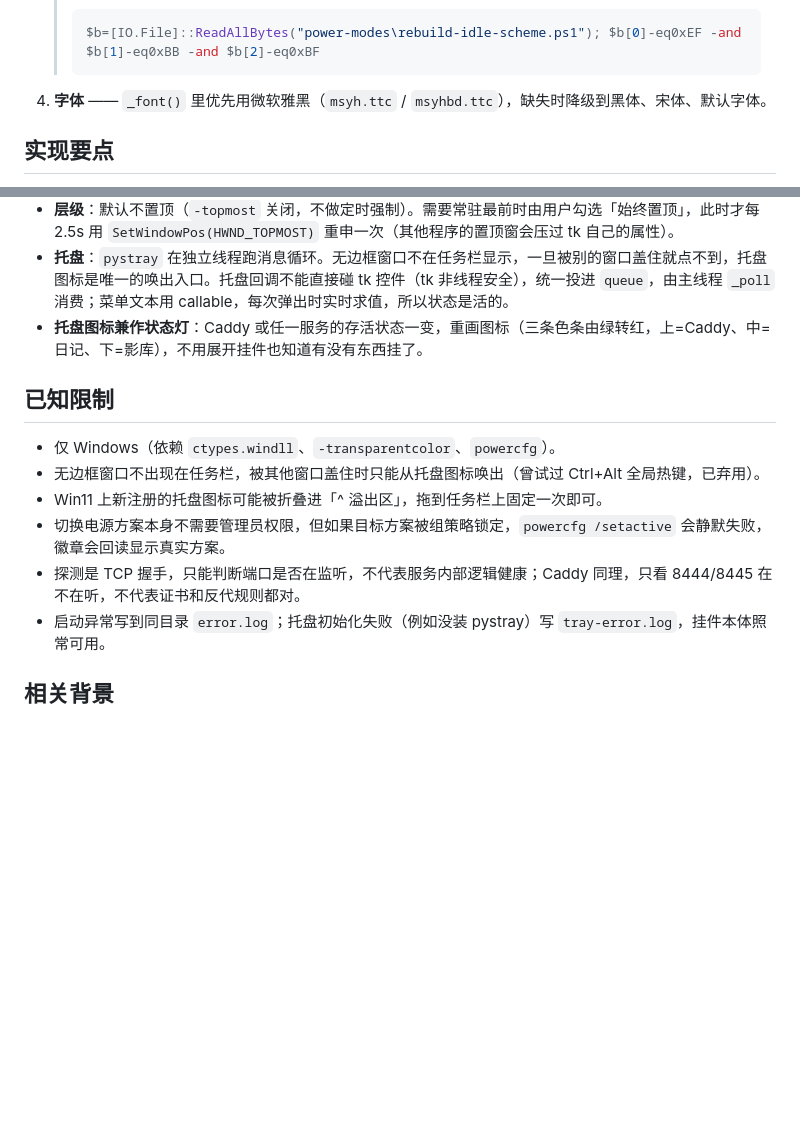
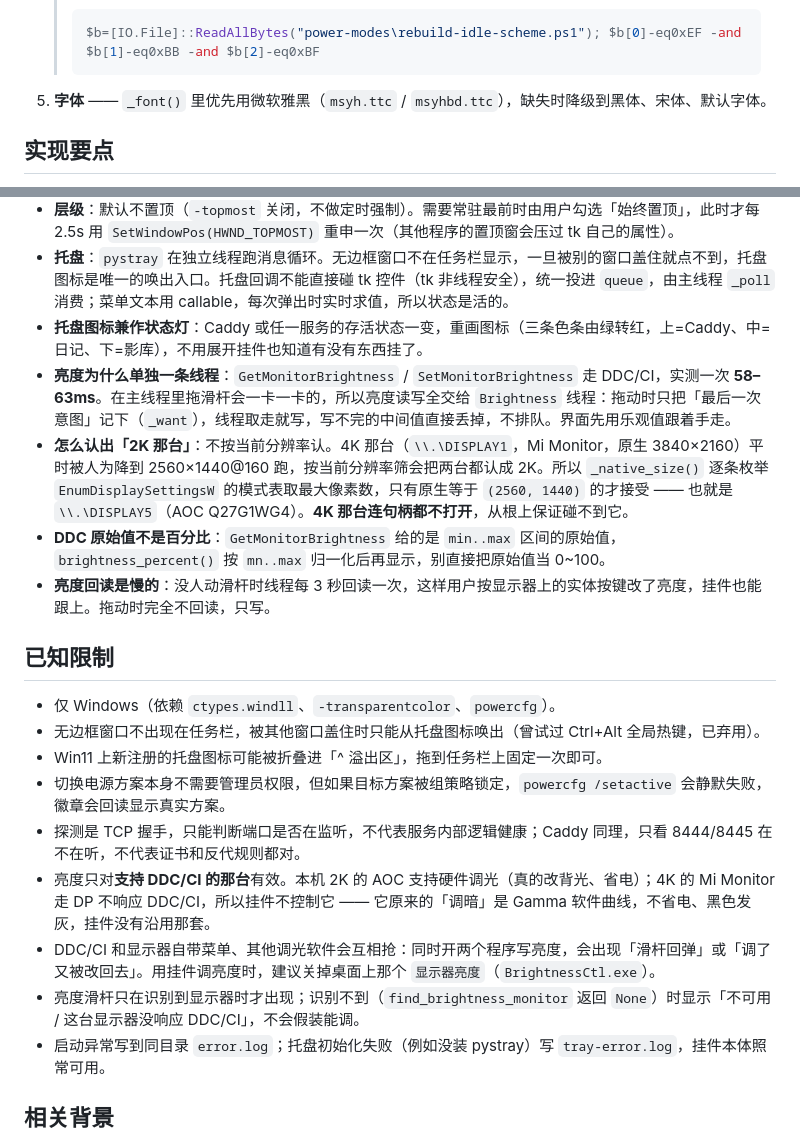
Before and after one commit to Appl3y3/AI, a Markdown page: lulu-watch/README.md, 2 parts joined by grey strips. Drawn GitHub-style; blank space fills up the shorter version.

Commit message:
feat(widget): 合并显示器亮度控制（只控 2K 那台，DDC/CI 硬件调光）
滑杆可拖可点，托盘菜单另有 30/50/70/100% 四档。亮度读写每次 60ms，放独立线程、拖动只保留最后一次意图；按原生分辨率认屏，4K 那台连句柄都不打开。顺带修掉亮度回读一直返回发现时缓存值的问题。

````diff
--- a/lulu-watch/README.md
+++ b/lulu-watch/README.md
@@ -90,7 +93,7 @@ python  widget.py --preview  :: 只渲染预览图 preview.png / preview_dark.pn
    > ```powershell
    > $b=[IO.File]::ReadAllBytes("power-modes\rebuild-idle-scheme.ps1"); $b[0]-eq0xEF -and $b[1]-eq0xBB -and $b[2]-eq0xBF
    > ```
-4. **字体** —— `_font()` 里优先用微软雅黑（`msyh.ttc` / `msyhbd.ttc`），缺失时降级到黑体、宋体、默认字体。
+5. **字体** —— `_font()` 里优先用微软雅黑（`msyh.ttc` / `msyhbd.ttc`），缺失时降级到黑体、宋体、默认字体。
 
 ## 实现要点
 
@@ -102,6 +105,10 @@ python  widget.py --preview  :: 只渲染预览图 preview.png / preview_dark.pn
 - **层级**：默认不置顶（`-topmost` 关闭，不做定时强制）。需要常驻最前时由用户勾选「始终置顶」，此时才每 2.5s 用 `SetWindowPos(HWND_TOPMOST)` 重申一次（其他程序的置顶窗会压过 tk 自己的属性）。
 - **托盘**：`pystray` 在独立线程跑消息循环。无边框窗口不在任务栏显示，一旦被别的窗口盖住就点不到，托盘图标是唯一的唤出入口。托盘回调不能直接碰 tk 控件（tk 非线程安全），统一投进 `queue`，由主线程 `_poll` 消费；菜单文本用 callable，每次弹出时实时求值，所以状态是活的。
 - **托盘图标兼作状态灯**：Caddy 或任一服务的存活状态一变，重画图标（三条色条由绿转红，上=Caddy、中=日记、下=影库），不用展开挂件也知道有没有东西挂了。
+- **亮度为什么单独一条线程**：`GetMonitorBrightness` / `SetMonitorBrightness` 走 DDC/CI，实测一次 **58–63ms**。在主线程里拖滑杆会一卡一卡的，所以亮度读写全交给 `Brightness` 线程：拖动时只把「最后一次意图」记下（`_want`），线程取走就写，写不完的中间值直接丢掉，不排队。界面先用乐观值跟着手走。
+- **怎么认出「2K 那台」**：不按当前分辨率认。4K 那台（`\\.\DISPLAY1`，Mi Monitor，原生 3840×2160）平时被人为降到 2560×1440@160 跑，按当前分辨率筛会把两台都认成 2K。所以 `_native_size()` 逐条枚举 `EnumDisplaySettingsW` 的模式表取最大像素数，只有原生等于 `(2560, 1440)` 的才接受 —— 也就是 `\\.\DISPLAY5`（AOC Q27G1WG4）。**4K 那台连句柄都不打开**，从根上保证碰不到它。
+- **DDC 原始值不是百分比**：`GetMonitorBrightness` 给的是 `min..max` 区间的原始值，`brightness_percent()` 按 `mn..max` 归一化后再显示，别直接把原始值当 0~100。
+- **亮度回读是慢的**：没人动滑杆时线程每 3 秒回读一次，这样用户按显示器上的实体按键改了亮度，挂件也能跟上。拖动时完全不回读，只写。
 
 ## 已知限制
 
@@ -110,6 +117,9 @@ python  widget.py --preview  :: 只渲染预览图 preview.png / preview_dark.pn
 - Win11 上新注册的托盘图标可能被折叠进「^ 溢出区」，拖到任务栏上固定一次即可。
 - 切换电源方案本身不需要管理员权限，但如果目标方案被组策略锁定，`powercfg /setactive` 会静默失败，徽章会回读显示真实方案。
 - 探测是 TCP 握手，只能判断端口是否在监听，不代表服务内部逻辑健康；Caddy 同理，只看 8444/8445 在不在听，不代表证书和反代规则都对。
+- 亮度只对**支持 DDC/CI 的那台**有效。本机 2K 的 AOC 支持硬件调光（真的改背光、省电）；4K 的 Mi Monitor 走 DP 不响应 DDC/CI，所以挂件不控制它 —— 它原来的「调暗」是 Gamma 软件曲线，不省电、黑色发灰，挂件没有沿用那套。
+- DDC/CI 和显示器自带菜单、其他调光软件会互相抢：同时开两个程序写亮度，会出现「滑杆回弹」或「调了又被改回去」。用挂件调亮度时，建议关掉桌面上那个 `显示器亮度`（`BrightnessCtl.exe`）。
+- 亮度滑杆只在识别到显示器时才出现；识别不到（`find_brightness_monitor` 返回 `None`）时显示「不可用 / 这台显示器没响应 DDC/CI」，不会假装能调。
 - 启动异常写到同目录 `error.log`；托盘初始化失败（例如没装 pystray）写 `tray-error.log`，挂件本体照常可用。
 
 ## 相关背景
````
Also changed, not shown: other parts of lulu-watch/README.md (+8 -5 lines), lulu-watch/preview.png, lulu-watch/preview_dark.png, lulu-watch/screenshot.png, 1 other file.
